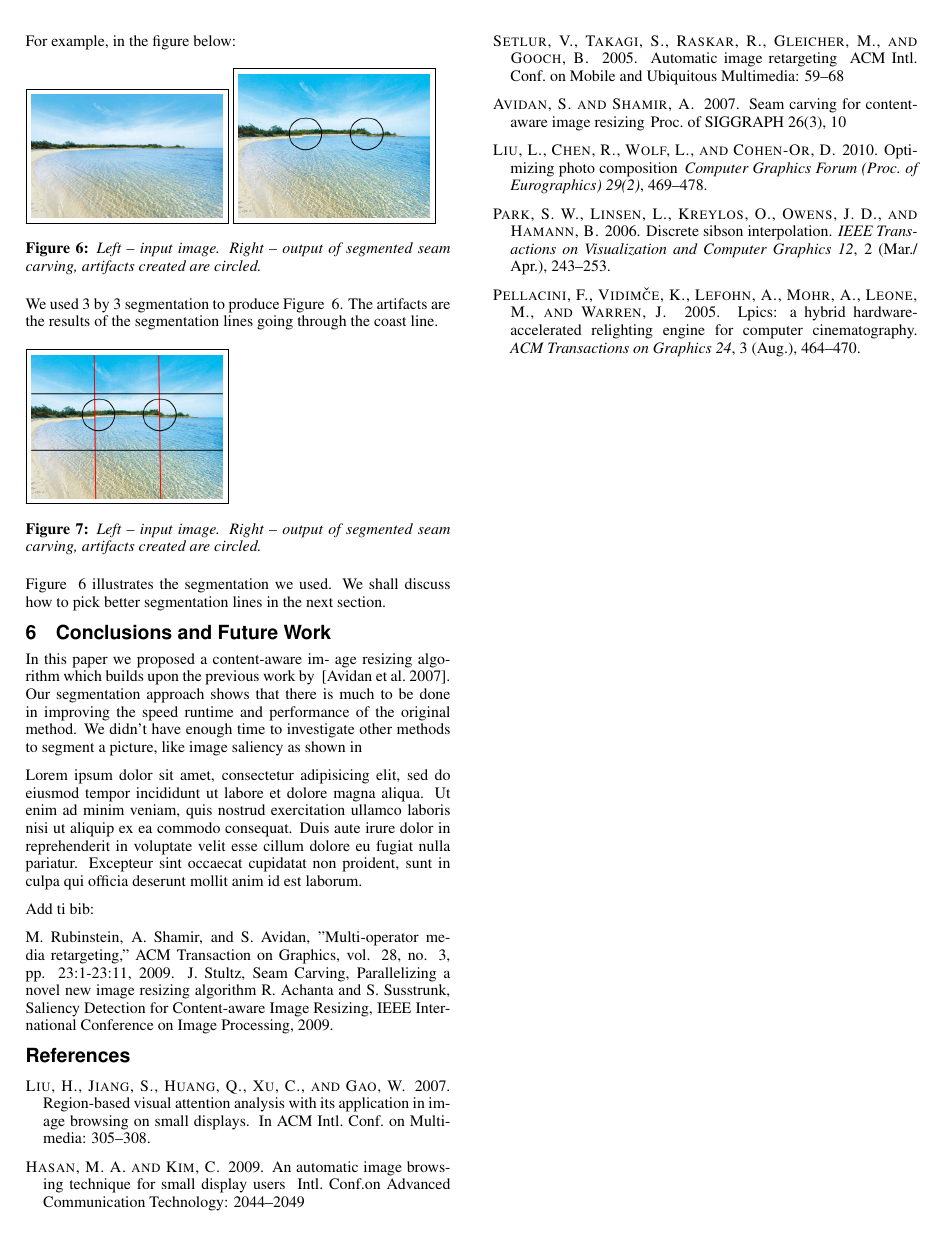
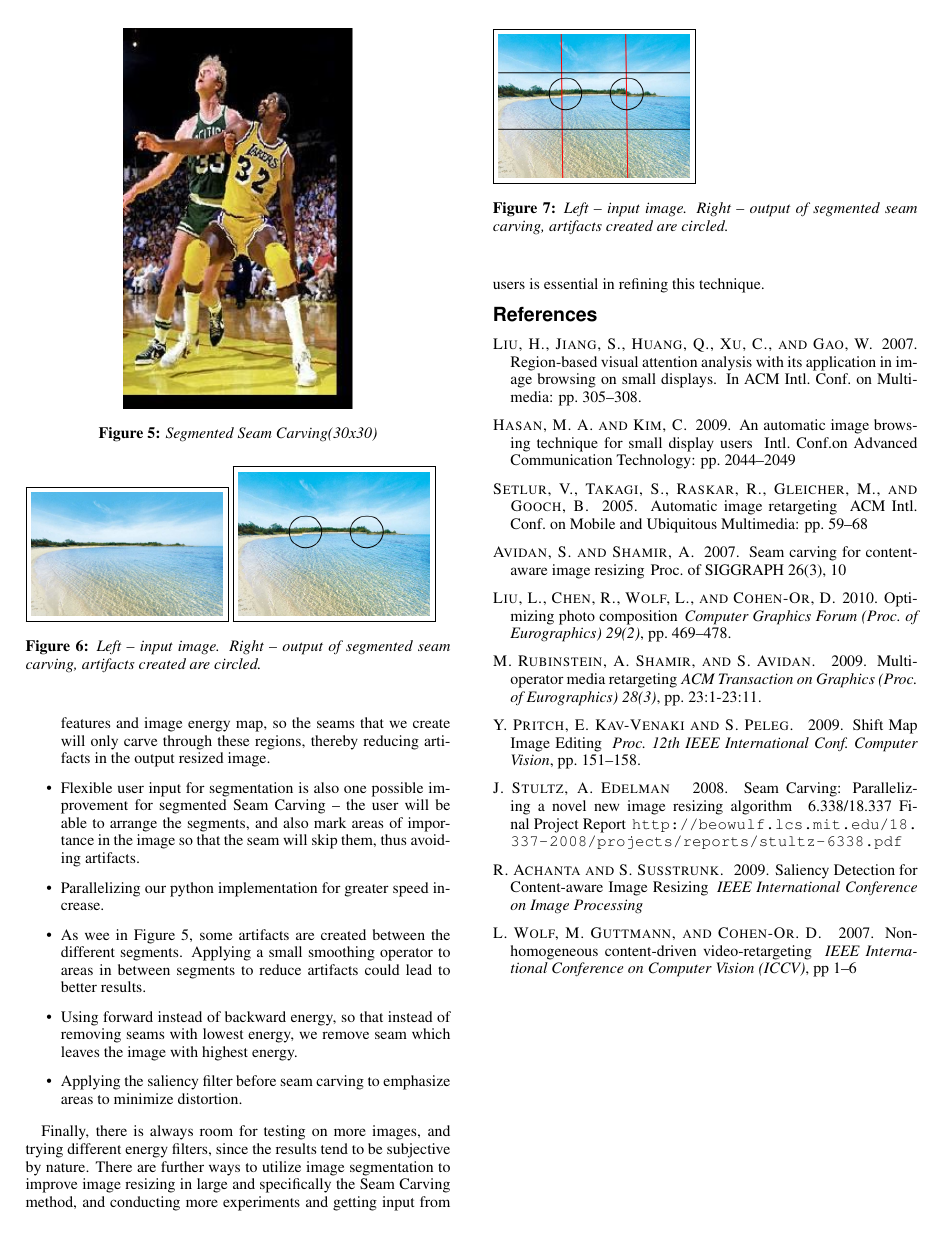
Before and after one commit to tomerwei/UCLA-CS-269-Seam-Carving, a LaTeX paper (paper/acmsiggraph/cs269.tex): page 4 of 4. Compiled offline with pdfLaTeX.

Commit message:
paper draft

```diff
--- a/paper/acmsiggraph/cs269.tex
+++ b/paper/acmsiggraph/cs269.tex
@@ -258,7 +257,7 @@ Finally, we notice that as we segment to smaller and smaller parts, black artifa
 
 \section{Limitations}
 
-The proposed method is dependent on where the image is segmented. So if the segmentation cut through feature rich parts of the image, some details might be lost and artifacts might be created. For example, in the figure below:
+The proposed method is dependent on where the image is segmented. So if the segmentation cut through feature rich parts of the image, some details might be lost and artifacts might be created.
 
 \begin{figure}[ht]
     \fbox{\includegraphics[width=1.5in]{images/hof}}
@@ -268,7 +267,7 @@ The proposed method is dependent on where the image is segmented. So if the segm
 
 \end{figure}
 
-We used 3 by 3 segmentation to produce Figure ~\ref{fig:Beach_in_and_out}. The artifacts are the results of the segmentation lines going through the coast line.
+For example, we used 3 by 3 segmentation to produce Figure ~\ref{fig:Beach_in_and_out}. The artifacts are the results of the segmentation lines going through the coast line.
 
 
 \begin{figure}[ht]
@@ -285,23 +285,18 @@ Figure ~\ref{fig:Beach_in_and_out} illustrates the segmentation we used. We shal
 In this paper we proposed a content-aware im-
-age resizing algorithm which builds upon the previous work by ~\cite{Avidan2007}. Our segmentation approach shows that there is much to be done in improving the speed runtime and performance of the original method. We didn't have enough time to investigate other methods to segment a picture, like image saliency as shown in
+age resizing algorithm which builds upon the previous work by ~\cite{Avidan2007}. Our segmentation approach shows that there is much to be done in improving the speed runtime and performance of the original method. We didn't have enough time to investigate other methods to segment a picture, like image saliency as shown in ~\cite{Liu2007} and ~\cite{Hasan2009}. Here are some points that we think are worth investigating in future work:
 
-Lorem ipsum dolor sit amet, consectetur adipisicing elit, sed do
-eiusmod tempor incididunt ut labore et dolore magna aliqua. Ut enim ad
-minim veniam, quis nostrud exercitation ullamco laboris nisi ut
-aliquip ex ea commodo consequat. Duis aute irure dolor in
-reprehenderit in voluptate velit esse cillum dolore eu fugiat nulla
-pariatur. Excepteur sint occaecat cupidatat non proident, sunt in
-culpa qui officia deserunt mollit anim id est laborum.
-
-Add ti bib:
-
-%
-M. Rubinstein, A. Shamir, and S. Avidan, "Multi-operator media retargeting," ACM Transaction on Graphics, vol. 28, no. 3, pp. 23:1-23:11, 2009.
-% %Y. Pritch, E. Kav-Venaki and S. Peleg, &ldquo,Shift Map Image Editing,&rdquo, Proc. 12th IEEE Int',l Conf. Computer Vision, pp. 151-158, 2009.Using Forward Energy
-J. Stultz, Seam Carving, Parallelizing a novel new image resizing algorithm
-R. Achanta and S. Susstrunk, Saliency Detection for Content-aware Image Resizing, IEEE International Conference on Image Processing, 2009.
+\begin{itemize}
+  \item Allowing segmentation into non-rectangular regions could lead to better results, especially if the segmentation fits the features and image energy map, so the seams that we create will only carve through these regions, thereby reducing artifacts in the output resized image.
+  \item Flexible user input for segmentation is also one possible improvement for segmented Seam Carving -- the user will be able to arrange the segments, and also mark areas of importance in the image so that the seam will skip them, thus avoiding  artifacts.
+  \item Parallelizing our python implementation for greater speed increase.
+  \item As wee in Figure \ref{fig:bird3232}, some artifacts are created between the different segments. Applying a small smoothing operator to areas in between segments to reduce artifacts could lead to better results.
+  \item Using forward instead of backward energy, so that instead of removing seams with lowest energy, we remove seam which leaves the image with highest energy.
+  \item Applying the saliency filter before seam carving to emphasize areas to minimize distortion.
+\end{itemize}
 
 
+\paragraph{}
+Finally, there is always room for testing on more images, and trying different energy filters, since the results tend to be subjective by nature. There are further ways to utilize image segmentation to improve image resizing in large and specifically the Seam Carving method, and conducting more experiments and getting input from users is essential in refining this technique.
 
 \bibliographystyle{acmsiggraph}
 \bibliography{template}
```
Also changed, not shown: paper/acmsiggraph/cs269.bbl, paper/acmsiggraph/cs269.pdf, paper/acmsiggraph/cs269.tex (12 more changed lines), 3 other files.
